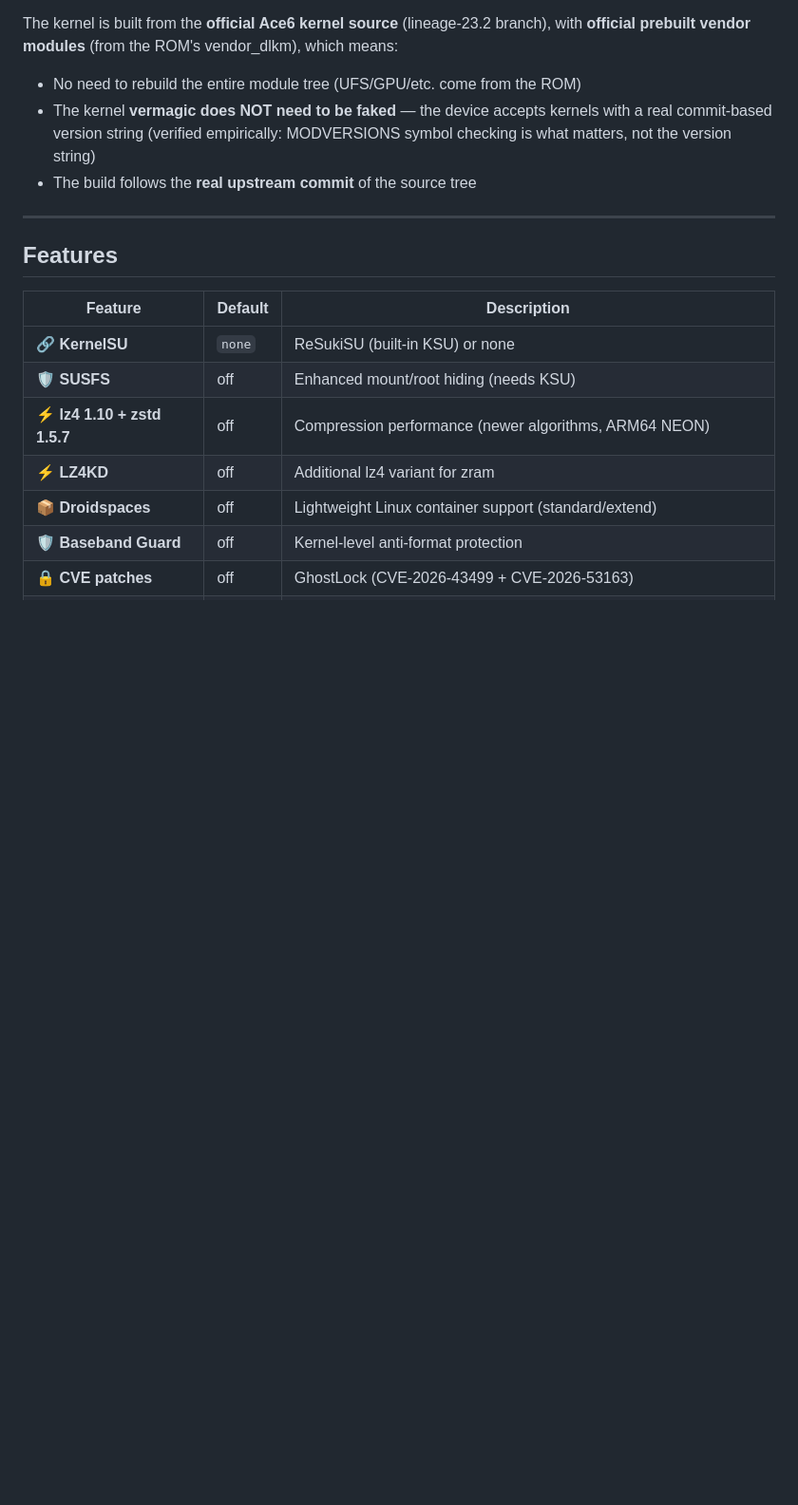
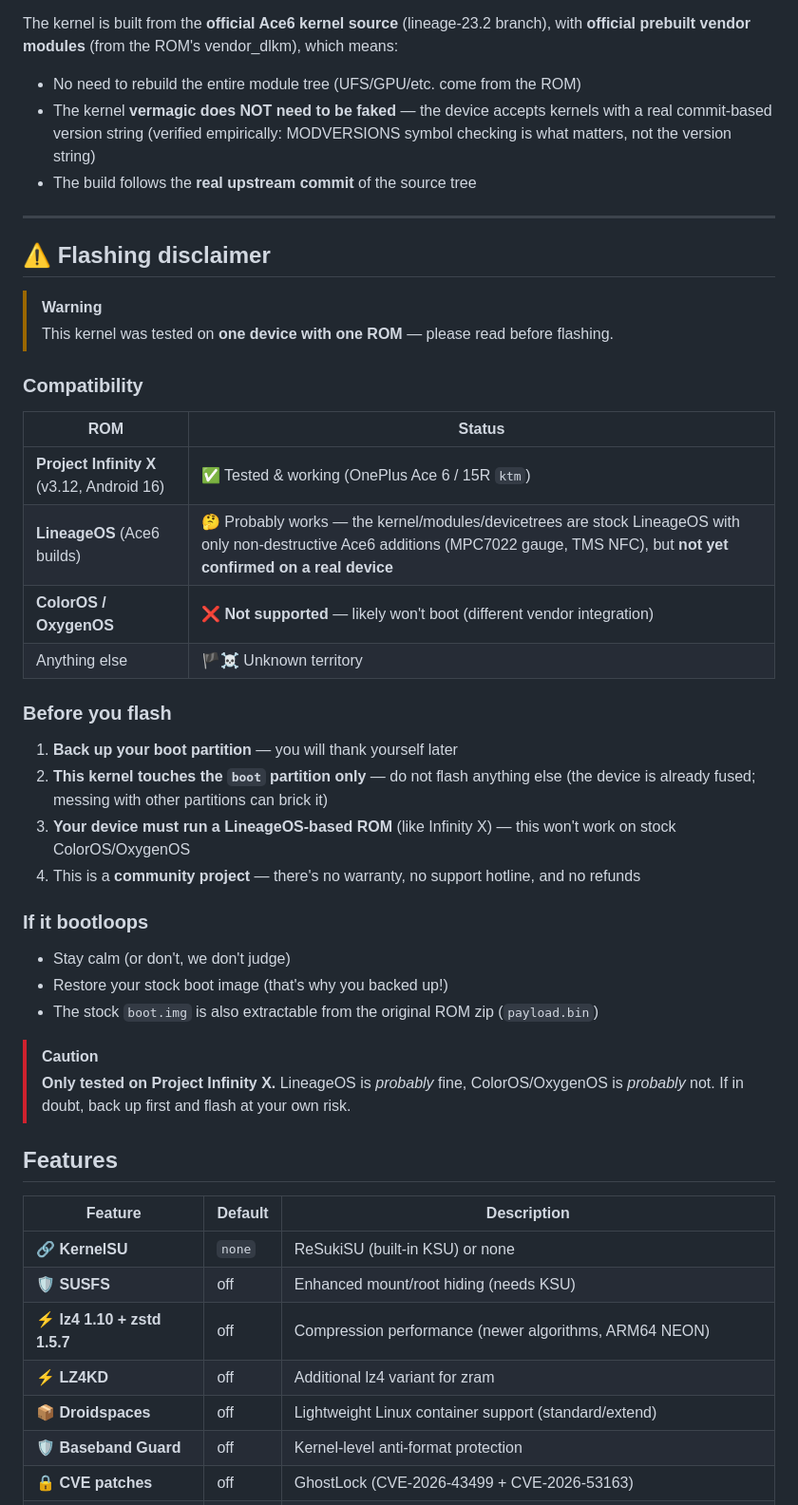
Before and after one commit to GuLingguang/oneplus-sm8750-kernel-pro-build, a Markdown page: README.md, the part around one of its changes. Shown at 95% size. GitHub-like rendering; blank space fills up the shorter version.

Commit message:
docs: move flashing disclaimer to front + GitHub WARNING/CAUTION alerts (softened tone)

```diff
--- a/README.md
+++ b/README.md
@@ -39,6 +39,36 @@ The kernel is built from the **official Ace6 kernel source** (lineage-23.2 branc
 - The build follows the **real upstream commit** of the source tree
 
 ---
+
+## ⚠️ Flashing disclaimer
+
+> [!WARNING]
+> This kernel was tested on **one device with one ROM** — please read before flashing.
+
+### Compatibility
+
+| ROM | Status |
+|---|---|
+| **Project Infinity X** (v3.12, Android 16) | ✅ Tested & working (OnePlus Ace 6 / 15R `ktm`) |
+| **LineageOS** (Ace6 builds) | 🤔 Probably works — the kernel/modules/devicetrees are stock LineageOS with only non-destructive Ace6 additions (MPC7022 gauge, TMS NFC), but **not yet confirmed on a real device** |
+| **ColorOS / OxygenOS** | ❌ **Not supported** — likely won't boot (different vendor integration) |
+| Anything else | 🏴☠️ Unknown territory |
+
+### Before you flash
+
+1. **Back up your boot partition** — you will thank yourself later
+2. **This kernel touches the `boot` partition only** — do not flash anything else (the device is already fused; messing with other partitions can brick it)
+3. **Your device must run a LineageOS-based ROM** (like Infinity X) — this won't work on stock ColorOS/OxygenOS
+4. This is a **community project** — there's no warranty, no support hotline, and no refunds
+
+### If it bootloops
+
+- Stay calm (or don't, we don't judge)
+- Restore your stock boot image (that's why you backed up!)
+- The stock `boot.img` is also extractable from the original ROM zip (`payload.bin`)
+
+> [!CAUTION]
+> **Only tested on Project Infinity X.** LineageOS is *probably* fine, ColorOS/OxygenOS is *probably* not. If in doubt, back up first and flash at your own risk.
 
 ## Features
 
```
Also changed, not shown: other parts of README.md (+0 -25 lines).
